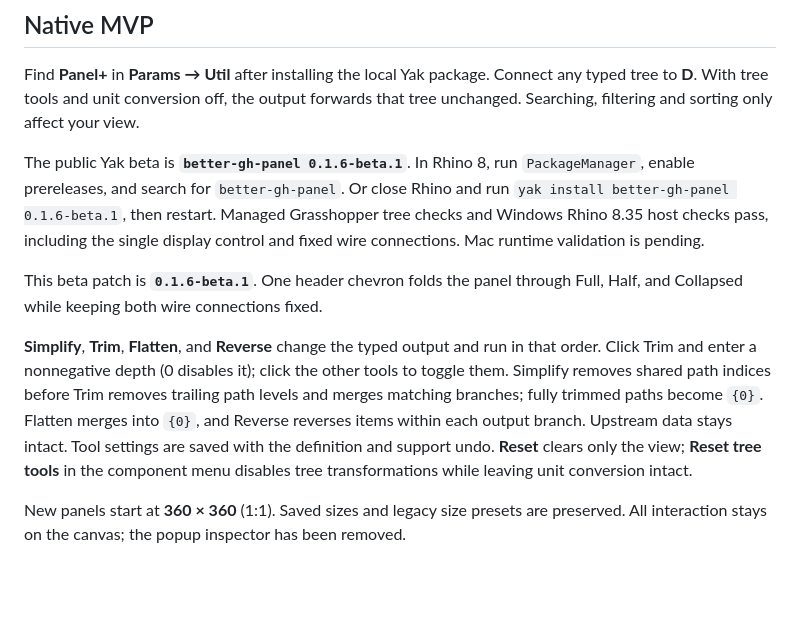
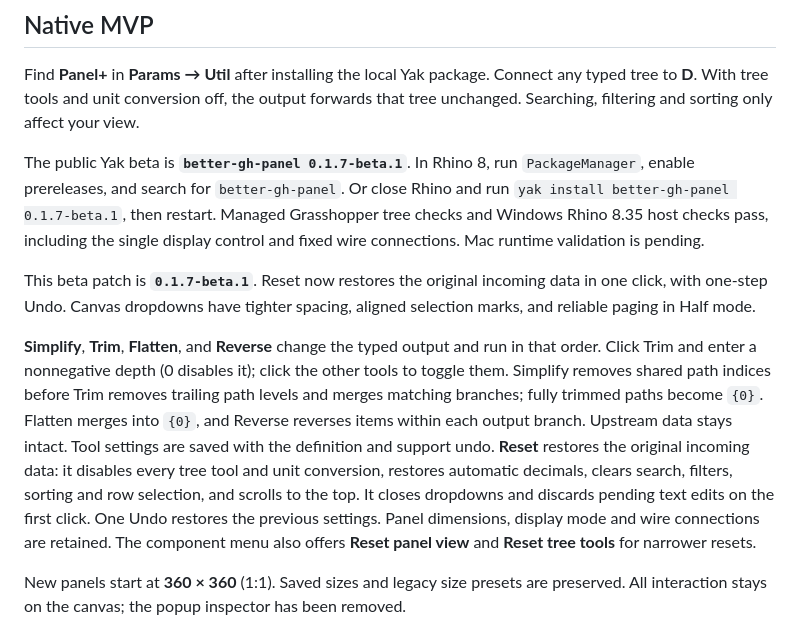
Before and after one commit to tsoumdoa/better-gh-panel, a Markdown page: README.md, the part around one of its changes. Drawn GitHub-style; blank space fills up the shorter version.

```diff
--- a/README.md
+++ b/README.md
@@ -10,11 +10,11 @@ Created in [T3 Code](https://t3.codes).
 
 Find **Panel+** in **Params → Util** after installing the local Yak package. Connect any typed tree to **D**. With tree tools and unit conversion off, the output forwards that tree unchanged. Searching, filtering and sorting only affect your view.
 
-The public Yak beta is **`better-gh-panel 0.1.6-beta.1`**. In Rhino 8, run `PackageManager`, enable prereleases, and search for `better-gh-panel`. Or close Rhino and run `yak install better-gh-panel 0.1.6-beta.1`, then restart. Managed Grasshopper tree checks and Windows Rhino 8.35 host checks pass, including the single display control and fixed wire connections. Mac runtime validation is pending.
+The public Yak beta is **`better-gh-panel 0.1.7-beta.1`**. In Rhino 8, run `PackageManager`, enable prereleases, and search for `better-gh-panel`. Or close Rhino and run `yak install better-gh-panel 0.1.7-beta.1`, then restart. Managed Grasshopper tree checks and Windows Rhino 8.35 host checks pass, including the single display control and fixed wire connections. Mac runtime validation is pending.
 
-This beta patch is **`0.1.6-beta.1`**. One header chevron folds the panel through Full, Half, and Collapsed while keeping both wire connections fixed.
+This beta patch is **`0.1.7-beta.1`**. Reset now restores the original incoming data in one click, with one-step Undo. Canvas dropdowns have tighter spacing, aligned selection marks, and reliable paging in Half mode.
 
-**Simplify**, **Trim**, **Flatten**, and **Reverse** change the typed output and run in that order. Click Trim and enter a nonnegative depth (0 disables it); click the other tools to toggle them. Simplify removes shared path indices before Trim removes trailing path levels and merges matching branches; fully trimmed paths become `{0}`. Flatten merges into `{0}`, and Reverse reverses items within each output branch. Upstream data stays intact. Tool settings are saved with the definition and support undo. **Reset** clears only the view; **Reset tree tools** in the component menu disables tree transformations while leaving unit conversion intact.
+**Simplify**, **Trim**, **Flatten**, and **Reverse** change the typed output and run in that order. Click Trim and enter a nonnegative depth (0 disables it); click the other tools to toggle them. Simplify removes shared path indices before Trim removes trailing path levels and merges matching branches; fully trimmed paths become `{0}`. Flatten merges into `{0}`, and Reverse reverses items within each output branch. Upstream data stays intact. Tool settings are saved with the definition and support undo. **Reset** restores the original incoming data: it disables every tree tool and unit conversion, restores automatic decimals, clears search, filters, sorting and row selection, and scrolls to the top. It closes dropdowns and discards pending text edits on the first click. One Undo restores the previous settings. Panel dimensions, display mode and wire connections are retained. The component menu also offers **Reset panel view** and **Reset tree tools** for narrower resets.
 
 New panels start at **360 × 360** (1:1). Saved sizes and legacy size presets are preserved. All interaction stays on the canvas; the popup inspector has been removed.
 
```
Also changed, not shown: other parts of README.md (+2 -2 lines), docs/current-architecture.md (+1 -1 lines), docs/packaging.md (+5 -5 lines), docs/images/panel-tree-tools.png, docs/images/panel-units-menu.png, 8 other files.
